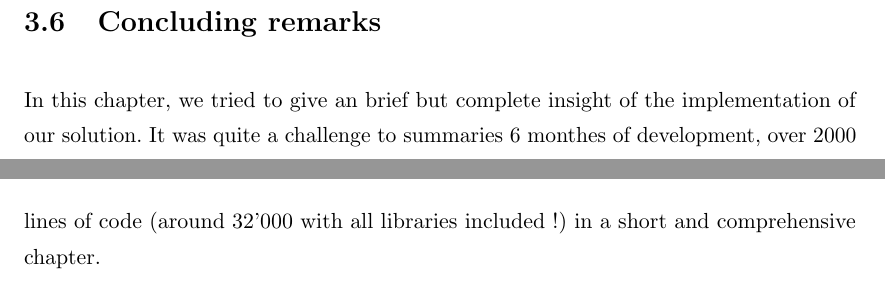
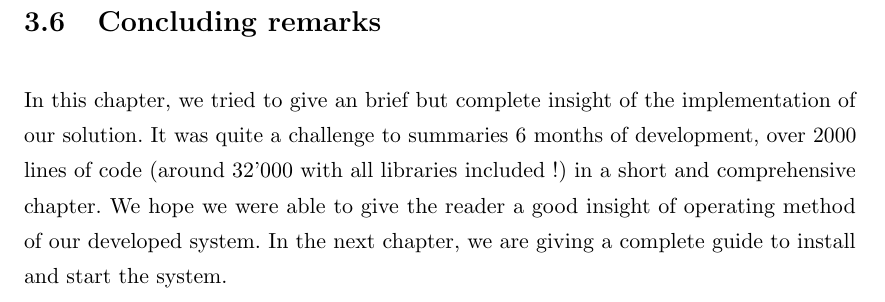
Before and after one commit to dchenaux/masterthesis, a LaTeX thesis (thesis.tex, which reads chapters/chapter3.tex): two parts of pages 30 and 31 of 40 before the commit and part of page 31 of 40 after it, the two joined at a grey line, cut so that both start at the same text. Compiled offline with pdfLaTeX.

Commit message:
End of chapter 3

```diff
--- a/chapters/chapter3.tex
+++ b/chapters/chapter3.tex
@@ -332,3 +332,3 @@ For each selected object, the user has the possibility to see the source file or
 
 \section{Concluding remarks}
-In this chapter, we tried to give an brief but complete insight of the implementation of our solution. It was quite a challenge to summaries 6 monthes of development, over 2000 lines of code (around 32'000 with all libraries included !) in a short and comprehensive chapter.
+In this chapter, we tried to give an brief but complete insight of the implementation of our solution. It was quite a challenge to summaries 6 months of development, over 2000 lines of code (around 32'000 with all libraries included !) in a short and comprehensive chapter. We hope we were able to give the reader a good insight of operating method of our developed system. In the next chapter, we are giving a complete guide to install and start the system.
```
Also changed, not shown: chapters/chapter3.tex (2 more changed lines).
